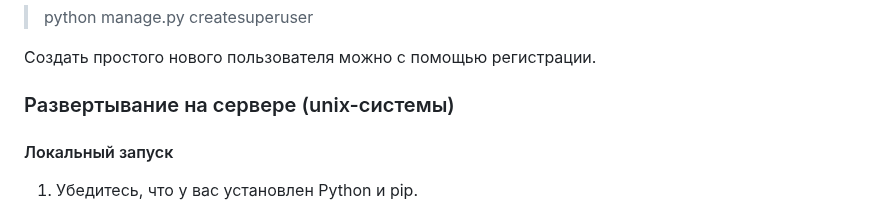
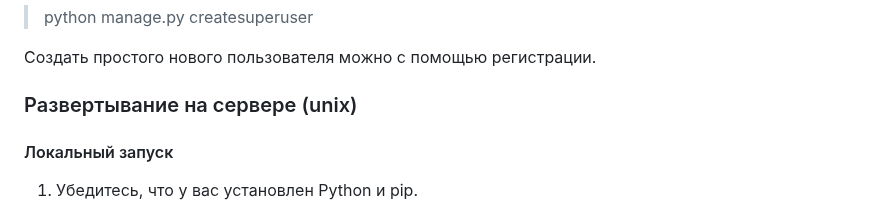
Before and after one commit to GorokhovSemyon/CSV_Service, a Markdown page: README.md, the part around the change. Rendered like a GitHub page.

```diff
--- a/README.md
+++ b/README.md
@@ -56,7 +56,7 @@
 
 Создать простого нового пользователя можно с помощью регистрации.
 
-### Развертывание на сервере (unix-системы)
+### Развертывание на сервере (unix)
 
 #### Локальный запуск
 
```
